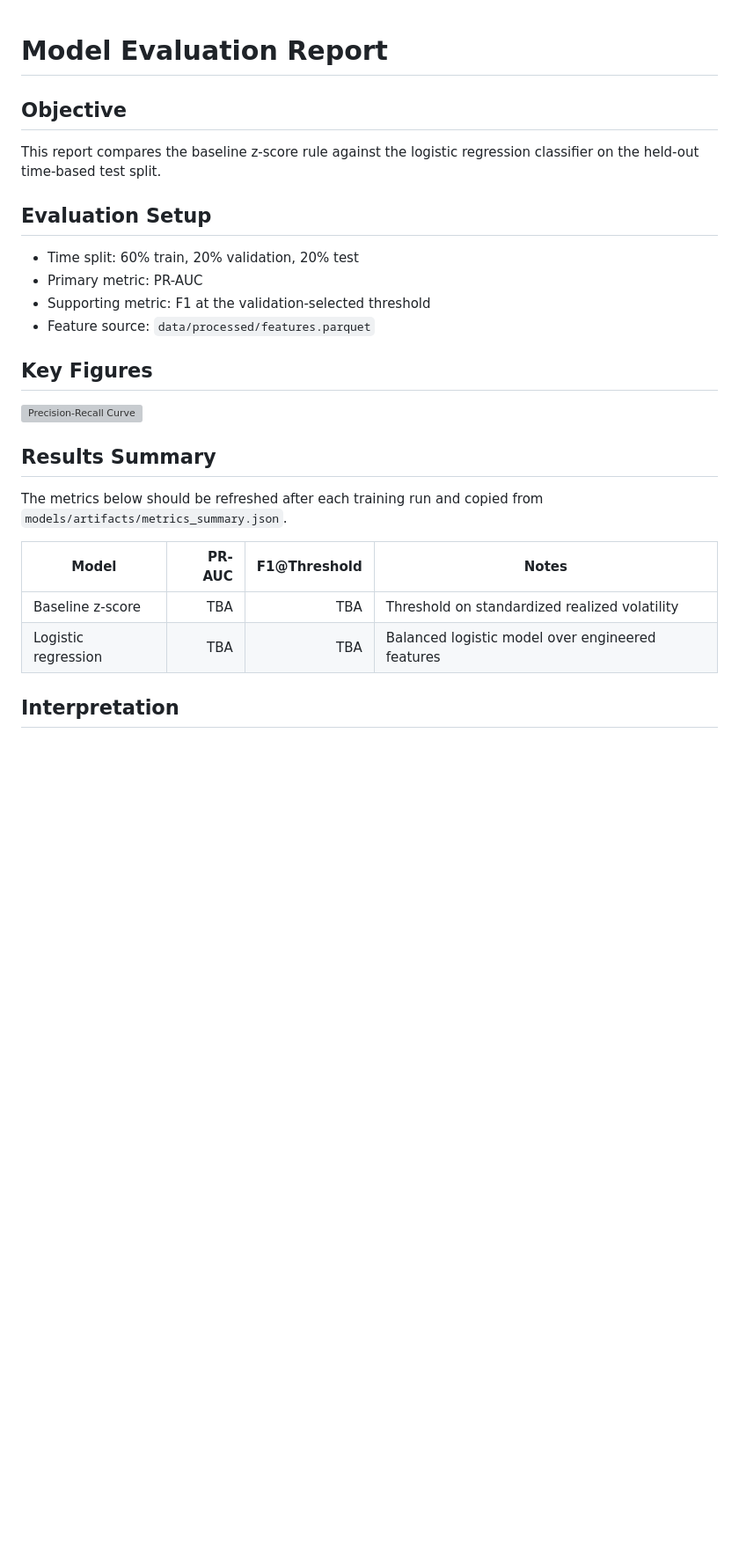
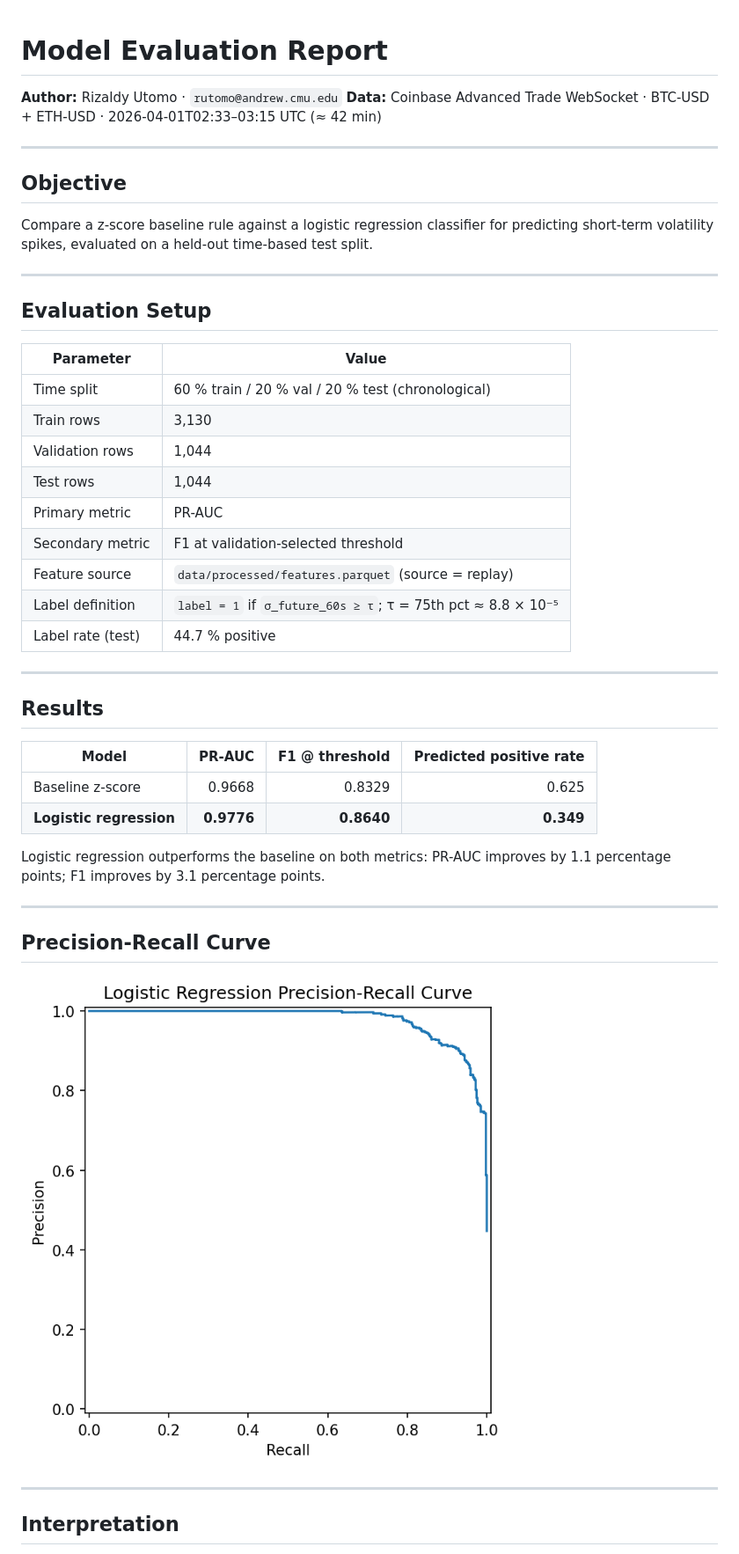
Before and after one commit to rzrizaldy/fundamental_ai_crypto_volatile, a Markdown page: reports/model_eval.md, the part around one of its changes. Shown at 88% size. GitHub-like rendering; pictures changed too: img/model_pr_curve.png (added); blank space fills up the shorter version; grey boxes are pictures that could not be loaded.

```diff
--- a/reports/model_eval.md
+++ b/reports/model_eval.md
@@ -1,23 +1,49 @@
 # Model Evaluation Report
 
+**Author:** Rizaldy Utomo · `rutomo@andrew.cmu.edu`
+**Data:** Coinbase Advanced Trade WebSocket · BTC-USD + ETH-USD · 2026-04-01T02:33–03:15 UTC (≈ 42 min)
+
+---
+
 ## Objective
-This report compares the baseline z-score rule against the logistic regression classifier on the held-out time-based test split.
+
+Compare a z-score baseline rule against a logistic regression classifier for predicting
+short-term volatility spikes, evaluated on a held-out time-based test split.
+
+---
 
 ## Evaluation Setup
-- Time split: 60% train, 20% validation, 20% test
-- Primary metric: PR-AUC
-- Supporting metric: F1 at the validation-selected threshold
-- Feature source: `data/processed/features.parquet`
 
-## Key Figures
-![Precision-Recall Curve](../img/model_pr_curve.png)
+| Parameter | Value |
+|---|---|
+| Time split | 60 % train / 20 % val / 20 % test (chronological) |
+| Train rows | 3,130 |
+| Validation rows | 1,044 |
+| Test rows | 1,044 |
+| Primary metric | PR-AUC |
+| Secondary metric | F1 at validation-selected threshold |
+| Feature source | `data/processed/features.parquet` (source = replay) |
+| Label definition | `label = 1` if `σ_future_60s ≥ τ`; τ = 75th pct ≈ 8.8 × 10⁻⁵ |
+| Label rate (test) | 44.7 % positive |
 
-## Results Summary
-The metrics below should be refreshed after each training run and copied from `models/artifacts/metrics_summary.json`.
+---
 
-| Model | PR-AUC | F1@Threshold | Notes |
-| --- | ---: | ---: | --- |
-| Baseline z-score | TBA | TBA | Threshold on standardized realized volatility |
-| Logistic regression | TBA | TBA | Balanced logistic model over engineered features |
+## Results
+
+| Model | PR-AUC | F1 @ threshold | Predicted positive rate |
+|---|---:|---:|---:|
+| Baseline z-score | 0.9668 | 0.8329 | 0.625 |
+| **Logistic regression** | **0.9776** | **0.8640** | **0.349** |
+
+Logistic regression outperforms the baseline on both metrics:
+PR-AUC improves by 1.1 percentage points; F1 improves by 3.1 percentage points.
+
+---
+
+## Precision-Recall Curve
+
+![Precision-Recall Curve — Logistic Regression](../img/model_pr_curve.png)
+
+---
 
 ## Interpretation
```
Also changed, not shown: other parts of reports/model_eval.md (+47 -5 lines), handoff/NEXT_AGENT_CHECKLIST.md (added, +71 -0 lines), handoff/README.md (added, +254 -0 lines), img/eda_feature_relationships.png (added), img/eda_sigma_future_distribution.png (added), img/eda_tau_positive_rate.png (added), 11 other files.
